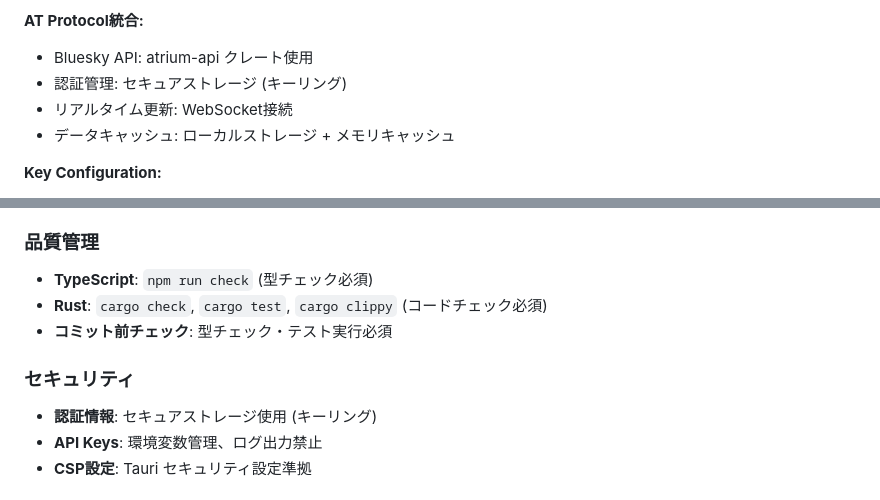
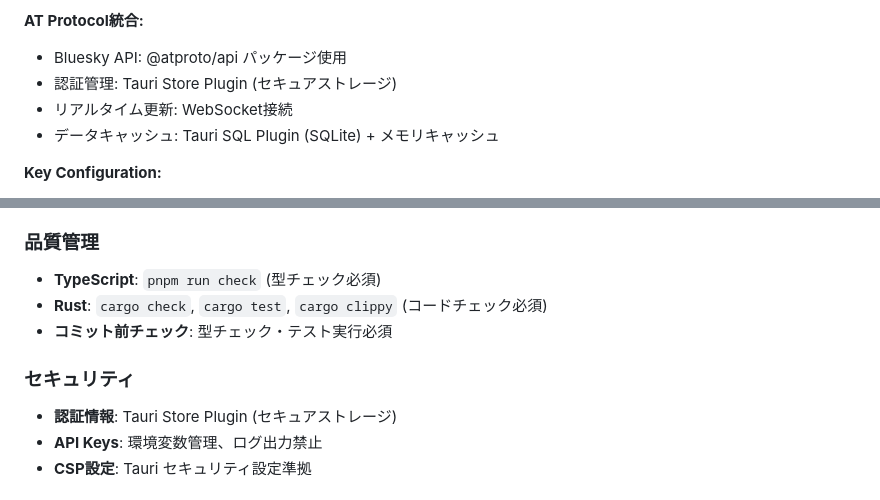
Before and after one commit to rmc8/moodeSky, a Markdown page: CLAUDE.md, 2 parts joined by grey strips. Rendered like a GitHub page.

```diff
--- a/CLAUDE.md
+++ b/CLAUDE.md
@@ -97,10 +110,10 @@ Navigate to `dev_rag/` directory:
 - シリアライゼーション: serde使用
 
 **AT Protocol統合:**
-- Bluesky API: atrium-api クレート使用
-- 認証管理: セキュアストレージ (キーリング)
+- Bluesky API: @atproto/api パッケージ使用
+- 認証管理: Tauri Store Plugin (セキュアストレージ)
 - リアルタイム更新: WebSocket接続
-- データキャッシュ: ローカルストレージ + メモリキャッシュ
+- データキャッシュ: Tauri SQL Plugin (SQLite) + メモリキャッシュ
 
 **Key Configuration:**
 - `tauri.conf.json` - Tauri設定 (セキュリティ、ビルド、モバイル対応)
@@ -182,12 +200,12 @@ Navigate to `dev_rag/` directory:
 - `docs/BLUESKY_INTEGRATION.md` - AT Protocol統合ガイド
 
 ### 品質管理
-- **TypeScript**: `npm run check` (型チェック必須)
+- **TypeScript**: `pnpm run check` (型チェック必須)
 - **Rust**: `cargo check`, `cargo test`, `cargo clippy` (コードチェック必須)
 - **コミット前チェック**: 型チェック・テスト実行必須
 
 ### セキュリティ
-- **認証情報**: セキュアストレージ使用 (キーリング)
+- **認証情報**: Tauri Store Plugin (セキュアストレージ)
 - **API Keys**: 環境変数管理、ログ出力禁止
 - **CSP設定**: Tauri セキュリティ設定準拠
 
```
Also changed, not shown: other parts of CLAUDE.md (+34 -16 lines).
